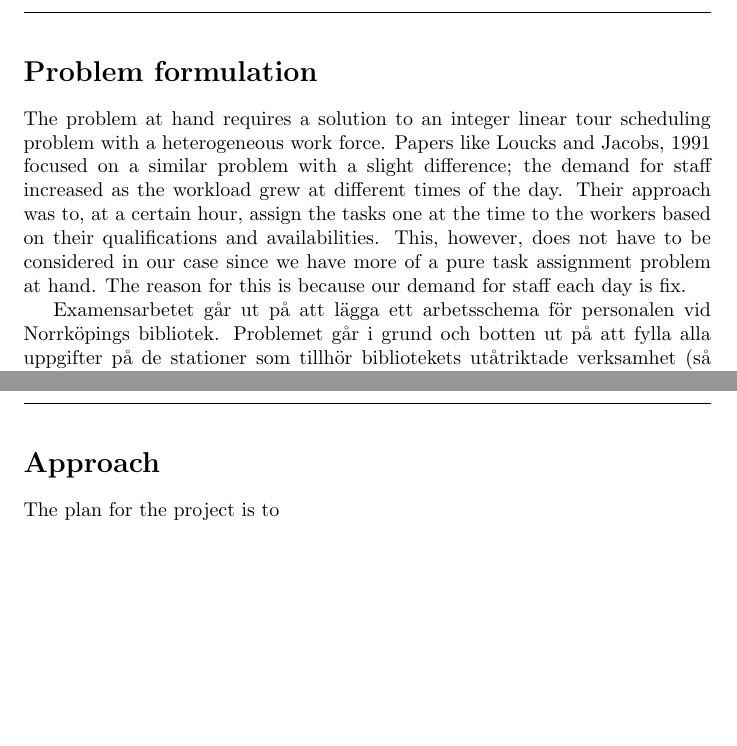
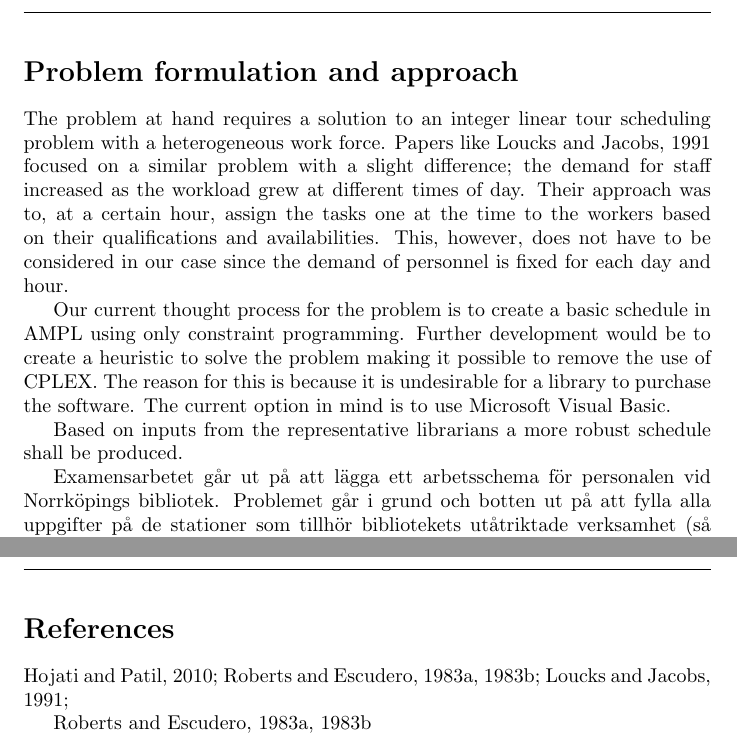
Before and after one commit to Optoteket/main, a LaTeX document (PlanningReport/PlanningReport.tex): two parts of pages 2 and 3 of 3, joined at a grey line, cut so that both start at the same text, the shorter picture padded with empty space. Compiled offline with LaTeX, dvips and Ghostscript.

```diff
--- a/PlanningReport/PlanningReport.tex
+++ b/PlanningReport/PlanningReport.tex
@@ -27,7 +27,7 @@
 \usepackage{blindtext}
 \usepackage[utf8]{inputenc}
 
-\title{Scheduling of library staff with respect to demands and staff competence}
+\title{Scheduling of a Heterogeneous Library Staff Using Task Assignment}
 \author{Claes Arvidson, Emelie Karlsson}
 \date{\today}
 \begin{document}
@@ -35,8 +35,13 @@
 \maketitle
 \pagebreak
 
-\section*{Problem formulation\index{Problem formulation}}
-The problem at hand requires a solution to an integer linear tour scheduling problem with a heterogeneous work force. Papers like Loucks and Jacobs, 1991 focused on a similar problem with a slight difference; the demand for staff increased as the workload grew at different times of the day. Their approach was to, at a certain hour, assign the tasks one at the time to the workers based on their qualifications and availabilities. This, however, does not have to be considered in our case since we have more of a pure task assignment problem at hand. The reason for this is because our demand for staff each day is fix.
+\section*{Problem formulation and approach\index{Problem formulation}}
+The problem at hand requires a solution to an integer linear tour scheduling problem with a heterogeneous work force. Papers like Loucks and Jacobs, 1991 focused on a similar problem with a slight difference; the demand for staff increased as the workload grew at different times of day. Their approach was to, at a certain hour, assign the tasks one at the time to the workers based on their qualifications and availabilities. This, however, does not have to be considered in our case since the demand of personnel is fixed for each day and hour.
+
+Our current thought process for the problem is to create a basic schedule in AMPL using only constraint programming. Further development would be to create a heuristic to solve the problem making it possible to remove the use of CPLEX. The reason for this is because it is undesirable for a library to purchase the software. The current option in mind is to use Microsoft Visual Basic.
+
+Based on inputs from the representative librarians a more robust schedule shall be produced.
+
 
 
 Examensarbetet går ut på att lägga ett arbetsschema för personalen vid Norrköpings bibliotek. Problemet går i grund och botten ut på att fylla alla uppgifter på de stationer som tillhör bibliotekets utåtriktade verksamhet (så kallade yttre tjänst) med personal av rätt kompetens samtidigt som peronalen får tid över till övriga uppgifter (så kallad inre tjänst). Schemat som tas fram ska även uppfylla de regelverk och önskemål som finns kring personalens individuella scheman, till exempel de arbetstider som ingår i de olika tjänsterna. Då det även ingår helgarbete i personalens arbetsuppgifter ska lediga dagar fördelas enligt arbetsmiljölagen gällande veckovilan.
@@ -46,8 +51,11 @@
 Personalen på biblioteket är begränsad och utgör de resurser som finns att tillgå. Varje enskild personal har en uppsättning \textit{egenskaper} och \textit{kompetenser}. Kompetenser syftar på personalens förmåga att arbeta vid någon av de yttre stationerna; Expedition, Norpan, Informationsdisk, Bokbuss och Hageby samt några av de inre stationerna; inköp, katalogisering med mera. De egenskaper som identifierats hos en personal finns beskrivna i tabell \ref{int:1}. Totala arbetskraften består av 40 stycken arbetare på biblioteket.
 
 \pagebreak
-\section*{Approach\index{Approach}}
-The plan for the project is to
+\section*{References}
+Hojati and Patil, 2010; Roberts and Escudero, 1983a, 1983b; Loucks and Jacobs, 1991;
+
+Roberts  and  Escudero,  1983a,
+1983b
 
 
 \end{document}
```
Also changed, not shown: PlanningReport/PlanningReport.pdf, Report/Report.pdf, 7 other files.
